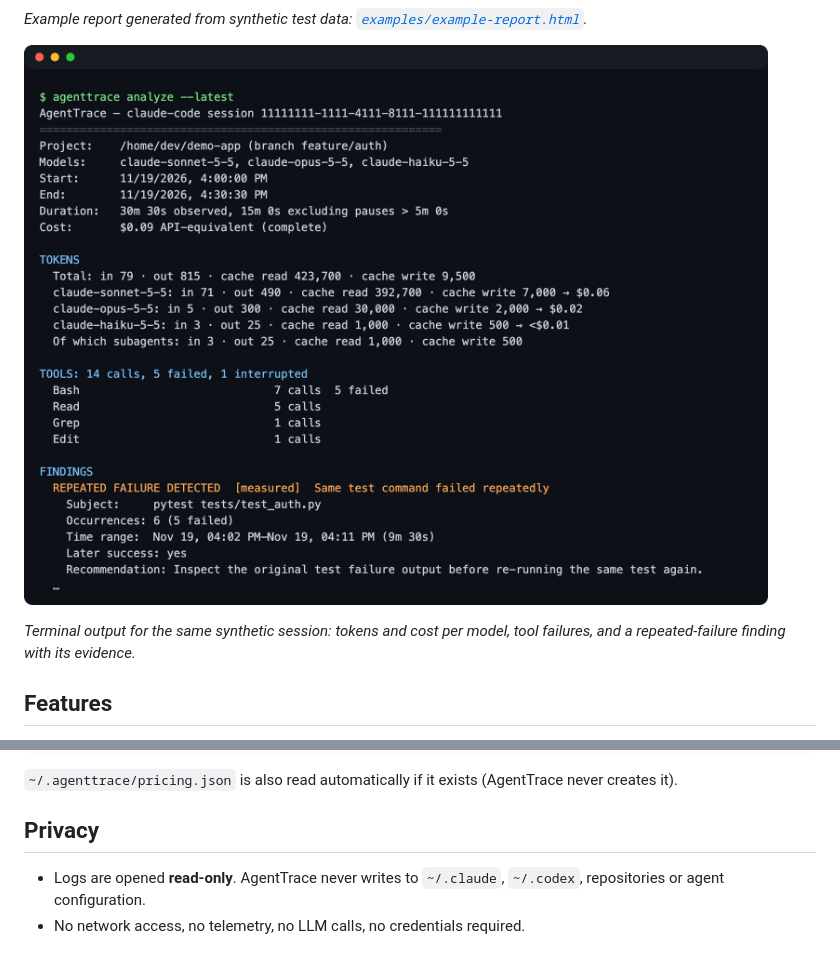
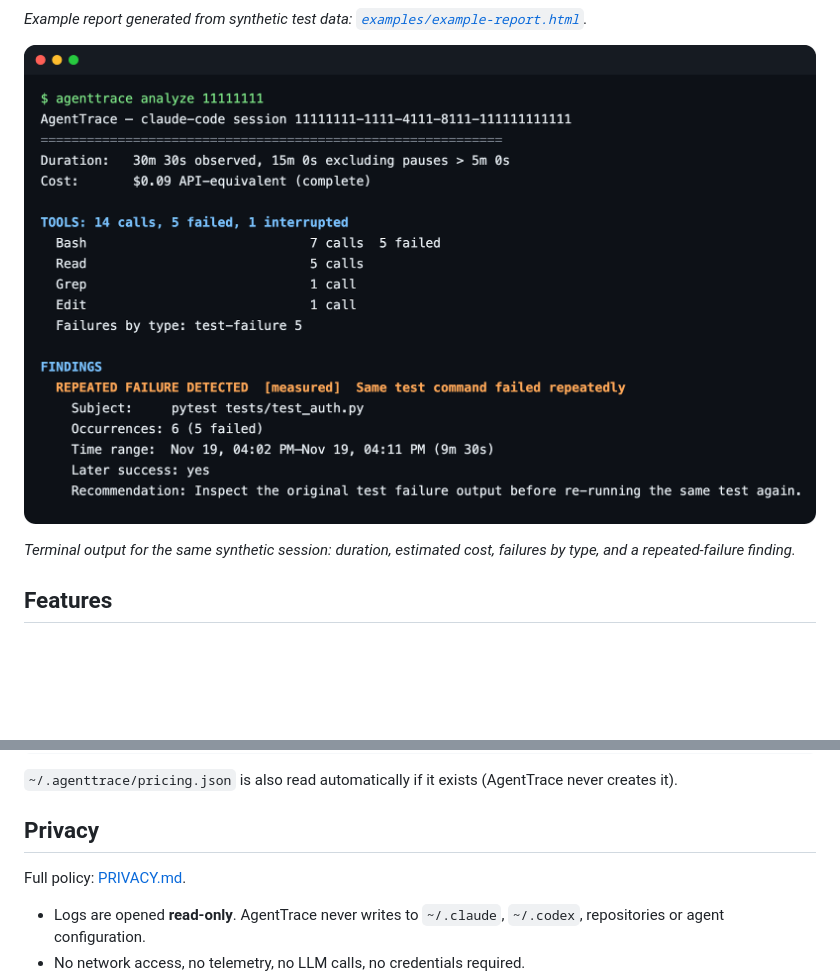
Before and after one commit to Vukkisa/agenttrace, a Markdown page: README.md, 2 parts joined by grey strips. GitHub-like rendering; pictures changed too: docs/demo-terminal.png; blank space fills up the shorter version.

```diff
--- a/README.md
+++ b/README.md
@@ -18,7 +18,7 @@ Everything runs offline. Nothing is uploaded, no LLM is used, no API key is need
 
 ![Example terminal output (synthetic data)](docs/demo-terminal.png)
 
-*Terminal output for the same synthetic session: tokens and cost per model, tool failures, and a repeated-failure finding with its evidence.*
+*Terminal output for the same synthetic session: duration, estimated cost, failures by type, and a repeated-failure finding.*
 
 ## Features
 
@@ -252,6 +252,8 @@ agenttrace analyze --latest --pricing my-prices.json
 
 ## Privacy
 
+Full policy: [PRIVACY.md](PRIVACY.md).
+
 - Logs are opened **read-only**. AgentTrace never writes to `~/.claude`, `~/.codex`, repositories or agent configuration.
 - No network access, no telemetry, no LLM calls, no credentials required.
 - Reports contain metadata, counts, tool names, **redacted** shell commands and file paths. Prompts, assistant text, file contents and tool output are **not** included.
```
Also changed, not shown: PRIVACY.md (added, +17 -0 lines), plugins/agenttrace/README.md (+1 -1 lines), 12 other files.
